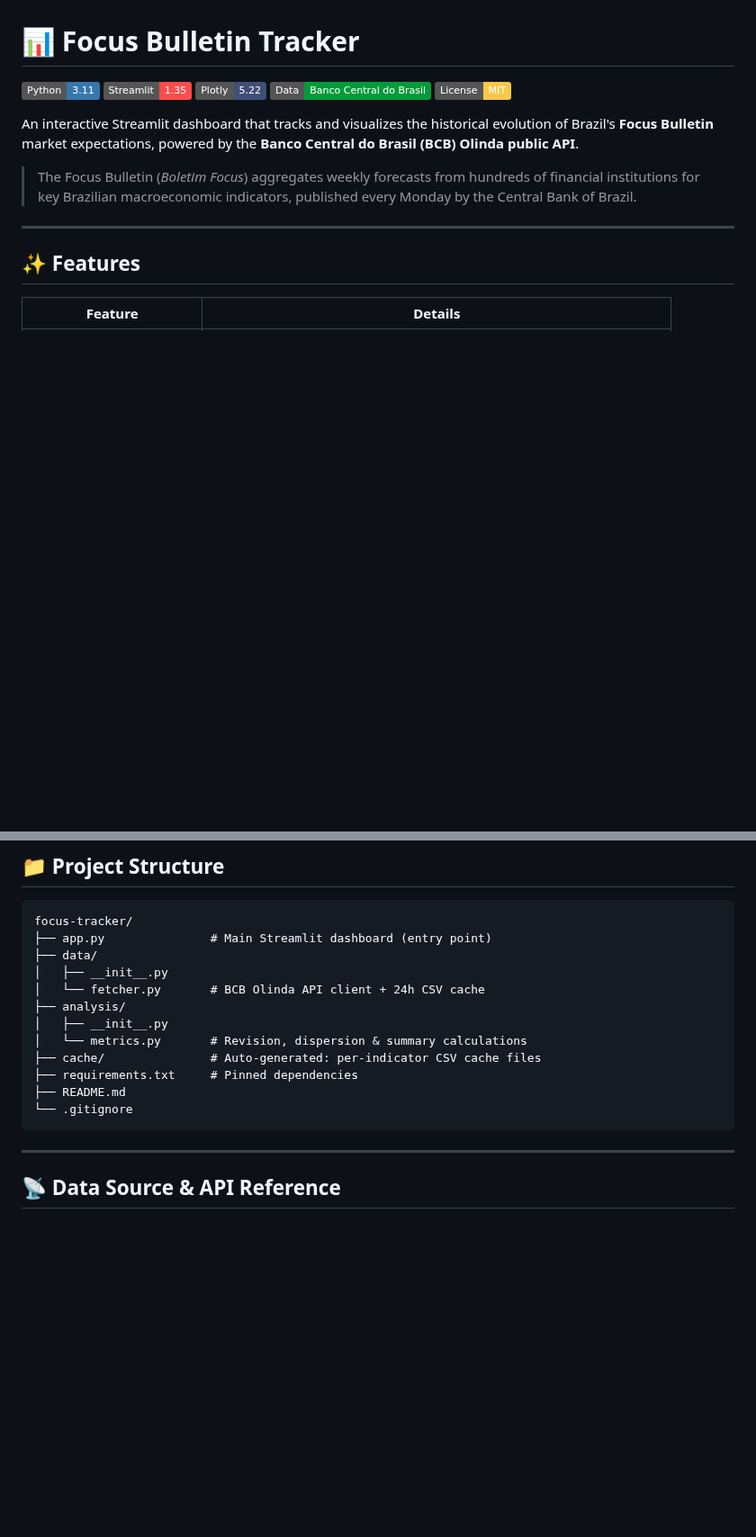
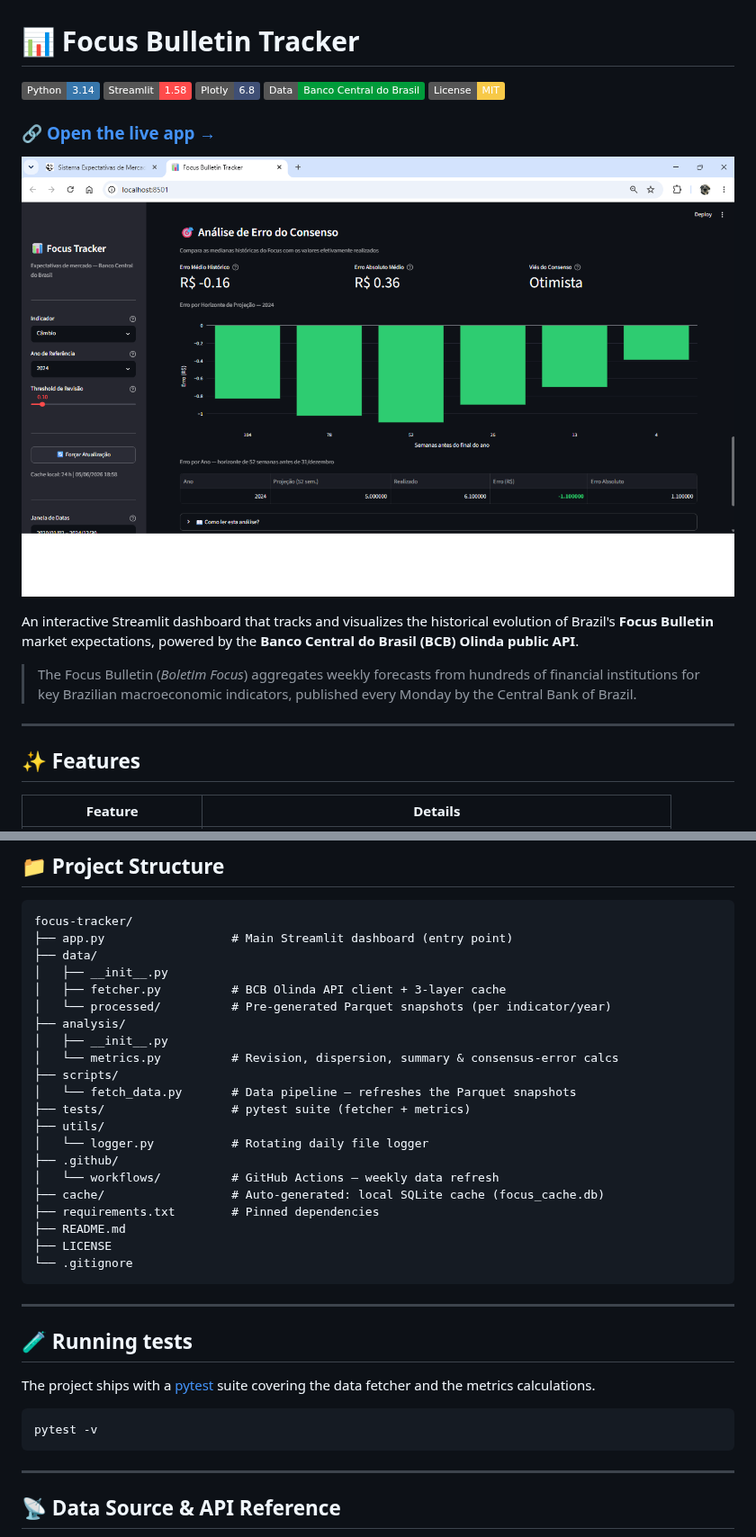
Before and after one commit to cavalcantihumberto/focus-bulletin-tracker, a Markdown page: README.md, 2 parts joined by grey strips. Shown at 90% size. GitHub-like rendering; pictures changed too: docs/screenshot.png (added); badges without logos; blank space fills up the shorter version.

Commit message:
docs: README apresentável, LICENSE MIT e screenshot
- Atualiza README: link para o app ao vivo, screenshot, versões reais
(Python 3.14 / Streamlit 1.58 / Plotly 6.8 / pandas 3.0), arquitetura
de cache SQLite + Parquet, seção de testes e árvore de projeto completa
- Adiciona LICENSE (MIT)
- Adiciona docs/screenshot.png
- .gitignore: ignora *.db

Co-Authored-By: Claude Opus 4.8 <noreply@anthropic.com>

````diff
--- a/README.md
+++ b/README.md
@@ -1,10 +1,14 @@
 # 📊 Focus Bulletin Tracker
 
-[![Python](https://img.shields.io/badge/Python-3.11-3776AB?logo=python&logoColor=white)](https://python.org)
-[![Streamlit](https://img.shields.io/badge/Streamlit-1.35-FF4B4B?logo=streamlit&logoColor=white)](https://streamlit.io)
-[![Plotly](https://img.shields.io/badge/Plotly-5.22-3F4F75?logo=plotly&logoColor=white)](https://plotly.com)
+[![Python](https://img.shields.io/badge/Python-3.14-3776AB?logo=python&logoColor=white)](https://python.org)
+[![Streamlit](https://img.shields.io/badge/Streamlit-1.58-FF4B4B?logo=streamlit&logoColor=white)](https://streamlit.io)
+[![Plotly](https://img.shields.io/badge/Plotly-6.8-3F4F75?logo=plotly&logoColor=white)](https://plotly.com)
 [![Data: BCB](https://img.shields.io/badge/Data-Banco%20Central%20do%20Brasil-009B3A)](https://www.bcb.gov.br)
 [![License: MIT](https://img.shields.io/badge/License-MIT-F7C948)](LICENSE)
+
+### 🔗 [**Open the live app →**](https://focus-bulletin-tracker.streamlit.app)
+
+![Focus Bulletin Tracker dashboard](docs/screenshot.png)
 
 An interactive Streamlit dashboard that tracks and visualizes the historical evolution of Brazil's **Focus Bulletin** market expectations, powered by the **Banco Central do Brasil (BCB) Olinda public API**.
 
@@ -88,17 +93,37 @@ The dashboard opens automatically at **http://localhost:8501**.
 
 ```
 focus-tracker/
-├── app.py               # Main Streamlit dashboard (entry point)
+├── app.py                  # Main Streamlit dashboard (entry point)
 ├── data/
 │   ├── __init__.py
-│   └── fetcher.py       # BCB Olinda API client + 24h CSV cache
+│   ├── fetcher.py          # BCB Olinda API client + 3-layer cache
+│   └── processed/          # Pre-generated Parquet snapshots (per indicator/year)
 ├── analysis/
 │   ├── __init__.py
-│   └── metrics.py       # Revision, dispersion & summary calculations
-├── cache/               # Auto-generated: per-indicator CSV cache files
-├── requirements.txt     # Pinned dependencies
+│   └── metrics.py          # Revision, dispersion, summary & consensus-error calcs
+├── scripts/
+│   └── fetch_data.py       # Data pipeline — refreshes the Parquet snapshots
+├── tests/                  # pytest suite (fetcher + metrics)
+├── utils/
+│   └── logger.py           # Rotating daily file logger
+├── .github/
+│   └── workflows/          # GitHub Actions — weekly data refresh
+├── cache/                  # Auto-generated: local SQLite cache (focus_cache.db)
+├── requirements.txt        # Pinned dependencies
 ├── README.md
+├── LICENSE
 └── .gitignore
+```
+
+---
+
+## 🧪 Running tests
+
+The project ships with a [pytest](https://docs.pytest.org) suite covering the data
+fetcher and the metrics calculations.
+
+```bash
+pytest -v
 ```
 
 ---
````
Also changed, not shown: other parts of README.md (+10 -9 lines), 2 other files.
